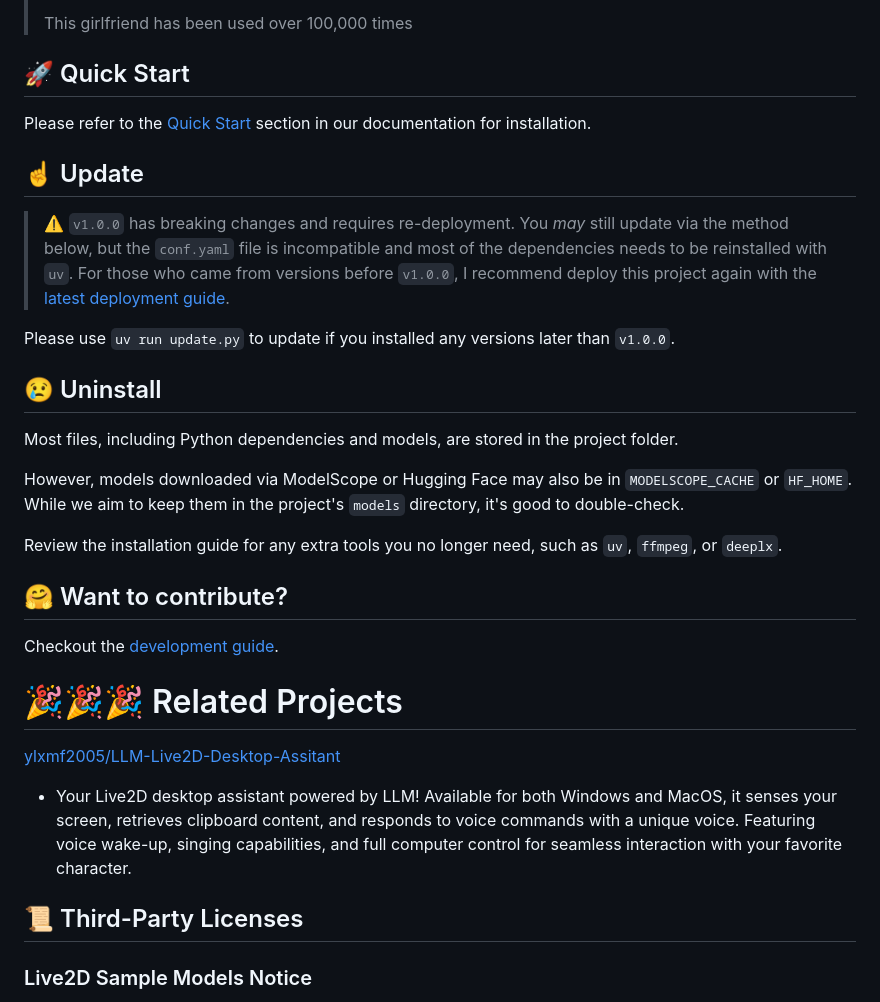
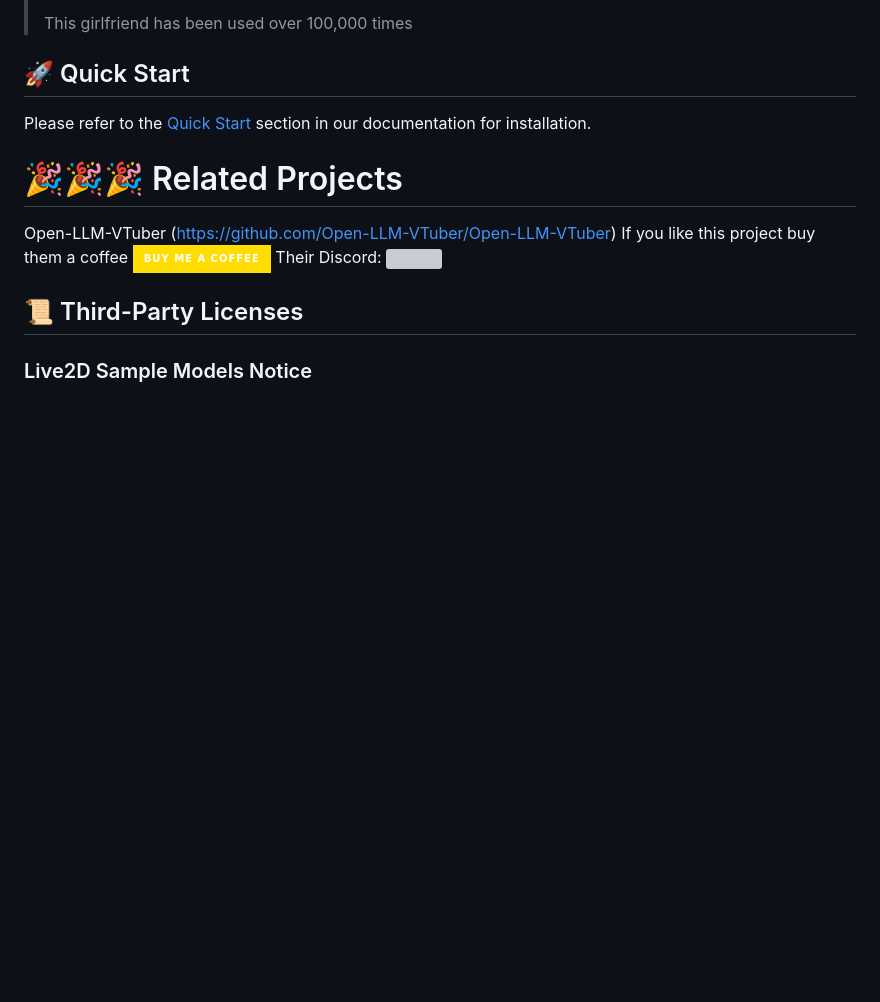
Before and after one commit to martysl/shapes-vtuber, a Markdown page: README.md, the part around the change printed below. Rendered like a GitHub page; badges without logos; blank space fills up the shorter version; grey boxes are pictures that could not be loaded.

```diff
--- a/README.md
+++ b/README.md
@@ -101,33 +55,13 @@ This project underwent code refactoring after version `v1.0.0` and is currently
 
 Please refer to the [Quick Start](https://open-llm-vtuber.github.io/docs/quick-start) section in our documentation for installation.
 
-
-
-## ☝ Update
-> :warning: `v1.0.0` has breaking changes and requires re-deployment. You *may* still update via the method below, but the `conf.yaml` file is incompatible and most of the dependencies needs to be reinstalled with `uv`. For those who came from versions before `v1.0.0`, I recommend deploy this project again with the [latest deployment guide](https://open-llm-vtuber.github.io/docs/quick-start).
-
-Please use `uv run update.py` to update if you installed any versions later than `v1.0.0`.
-
-## 😢 Uninstall
-Most files, including Python dependencies and models, are stored in the project folder.
-
-However, models downloaded via ModelScope or Hugging Face may also be in `MODELSCOPE_CACHE` or `HF_HOME`. While we aim to keep them in the project's `models` directory, it's good to double-check.
-
-Review the installation guide for any extra tools you no longer need, such as `uv`, `ffmpeg`, or `deeplx`.
-
-## 🤗 Want to contribute?
-Checkout the [development guide](https://docs.llmvtuber.com/docs/development-guide/overview).
-
-
 # 🎉🎉🎉 Related Projects
 
-[ylxmf2005/LLM-Live2D-Desktop-Assitant](https://github.com/ylxmf2005/LLM-Live2D-Desktop-Assitant)
-- Your Live2D desktop assistant powered by LLM! Available for both Windows and MacOS, it senses your screen, retrieves clipboard content, and responds to voice commands with a unique voice. Featuring voice wake-up, singing capabilities, and full computer control for seamless interaction with your favorite character.
-
-
-
-
-
+Open-LLM-VTuber (https://github.com/Open-LLM-VTuber/Open-LLM-VTuber)
+If you like this project buy them a coffee
+[![BuyMeACoffee](https://img.shields.io/badge/Buy%20Me%20a%20Coffee-ffdd00?style=for-the-badge&logo=buy-me-a-coffee&logoColor=black)](https://www.buymeacoffee.com/yi.ting)
+Their Discord:
+[![](https://dcbadge.limes.pink/api/server/3UDA8YFDXx)](https://discord.gg/3UDA8YFDXx)
 
 ## 📜 Third-Party Licenses
 
```
Also changed, not shown: other parts of README.md (+3 -56 lines), README.CN.md (deleted, +0 -140 lines).
